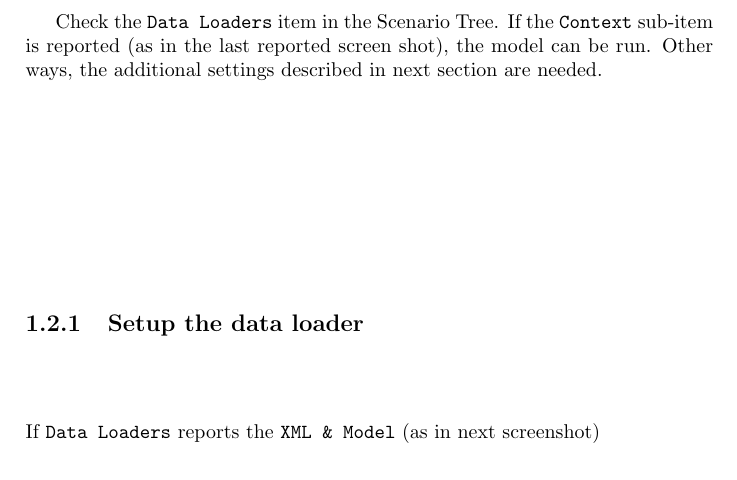
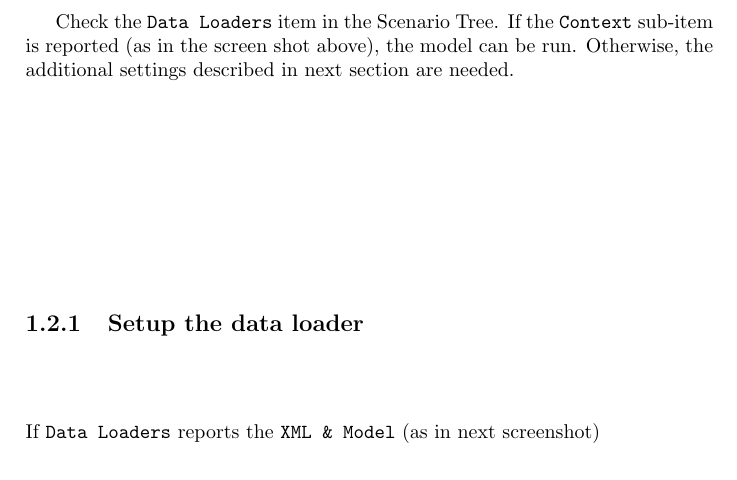
Before and after one commit to gfgprojects/gabriele, a LaTeX thesis (docs/latexdoc/manual.tex): part of page 21 of 104, cut so that both start at the same text. Compiled offline with pdfLaTeX.

Commit message:
documentation

```diff
--- a/docs/latexdoc/manual.tex
+++ b/docs/latexdoc/manual.tex
@@ -267,7 +267,7 @@ After a while, the RS GUI (displayed in the following figure) will show up
 \noindent
 \includegraphics[scale=0.35]{fig_gabriele_rs_gui0}
 
-Check the \verb+Data Loaders+ item in the Scenario Tree. If the \verb+Context+ sub-item is reported (as in the last reported screen shot), the model can be run. Other ways, the additional settings described in next section are needed.
+Check the \verb+Data Loaders+ item in the Scenario Tree. If the \verb+Context+ sub-item is reported (as in the screen shot above), the model can be run. Otherwise, the additional settings described in next section are needed.
 
 \subsection{Setup the data loader}
 If \verb+Data Loaders+ reports the \verb+XML & Model+ (as in next screenshot)
```
Also changed, not shown: docs/latexdoc/manual.pdf.
